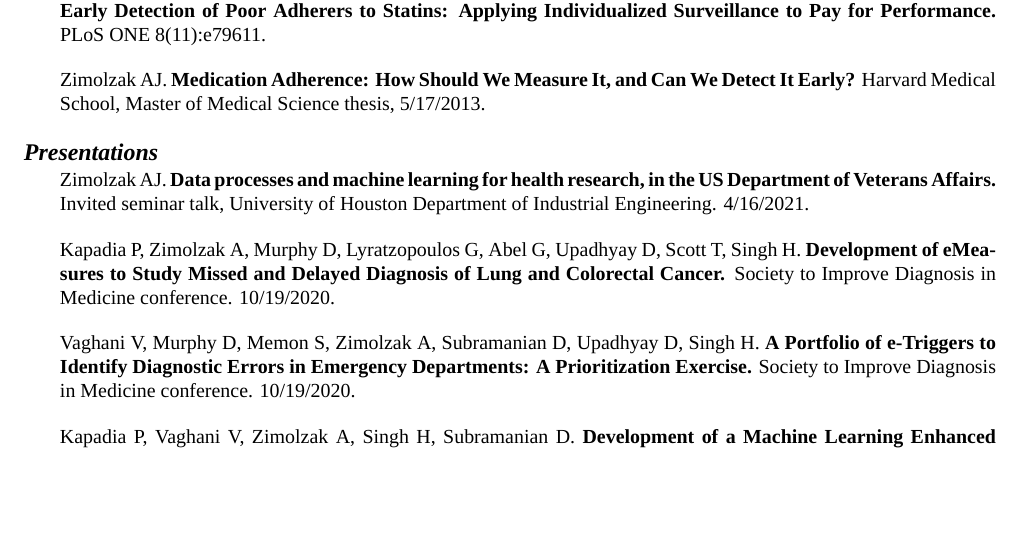
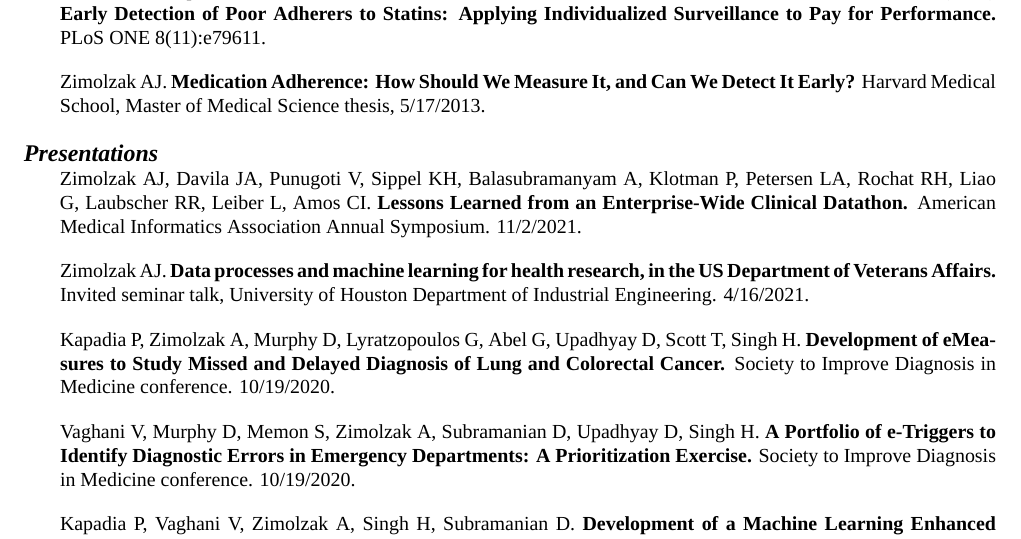
Before and after one commit to zimolzak/cv, a LaTeX CV (zimolzak-cv.tex): part of page 5 of 8, cut so that both start at the same text, the shorter picture padded with empty space. Compiled offline with XeLaTeX; a missing font is replaced by an installed copy or a similar font.

Commit message:
Accepted AMIA talk (datathon).

```diff
--- a/zimolzak-cv.tex
+++ b/zimolzak-cv.tex
@@ -337,6 +337,12 @@ Medical Science thesis, 5/17/2013.
 
 \section*{Presentations} %reverse chron
 
+Zimolzak AJ, Davila JA, Punugoti V, Sippel KH, Balasubramanyam A,
+Klotman P, Petersen LA, Rochat RH, Liao G, Laubscher RR, Leiber L,
+Amos CI. \textbf{Lessons Learned from an Enterprise-Wide Clinical
+  Datathon.} American Medical Informatics Association Annual
+Symposium. 11/2/2021.
+
 Zimolzak AJ. \textbf{Data processes and machine learning for health
   research, in the US Department of Veterans Affairs.} Invited seminar
 talk, University of Houston Department of Industrial Engineering.
```
